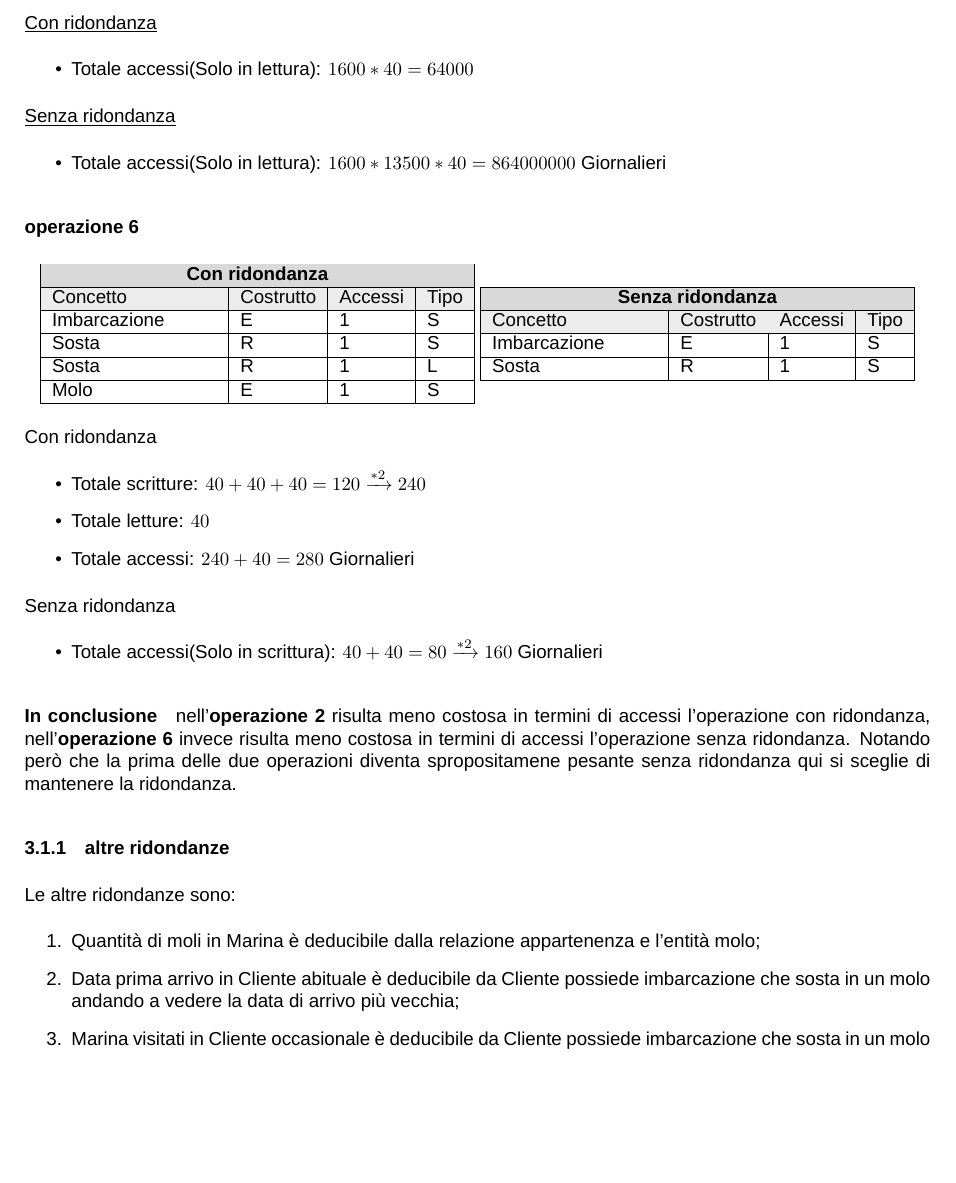
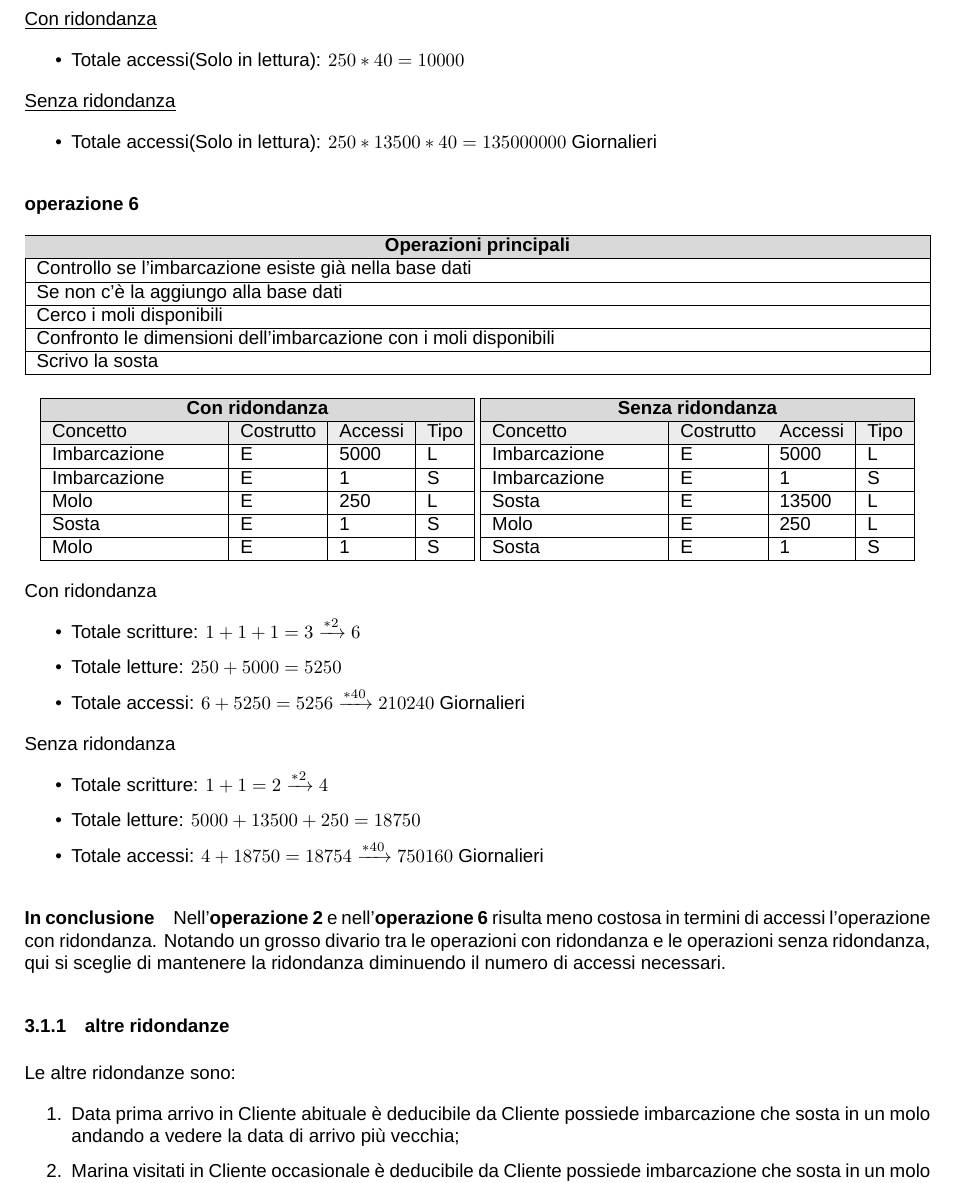
Before and after one commit to alessandro-massarenti/Progetto-basi-di-dati-2022, a LaTeX document (src_relazione_tex/main.tex, which reads src_relazione_tex/contenuti/progettazione_logica.tex): part of page 9 of 13, cut so that both start at the same text, the shorter picture padded with empty space. Compiled offline with XeLaTeX; a missing font is replaced by an installed copy or a similar font.

Commit message:
Modificato il calcolo delle ridondanze

```diff
--- a/src_relazione_tex/contenuti/progettazione_logica.tex
+++ b/src_relazione_tex/contenuti/progettazione_logica.tex
@@ -74,14 +72,34 @@ Ci riferiremo per i nostri calcoli a dei volumi plausibili nella vita della base
 
 \underline{Con ridondanza}
 \begin{itemize}
-    \item Totale accessi(Solo in lettura): $1600*40 = 64000$
+    \item Totale accessi(Solo in lettura): $250*40 = 10000$
 \end{itemize}
 \underline{Senza ridondanza}
 \begin{itemize}
-    \item Totale accessi(Solo in lettura): $1600*13500*40 = 864000000$ Giornalieri
+    \item Totale accessi(Solo in lettura): $250*13500*40 = 135000000$ Giornalieri
 \end{itemize}
 
 \paragraph{operazione 6}
+
+\begin{center}
+\begin{tabularx}{\linewidth}{|X|}
+    \hline
+    \rowcolor{gray!30}
+    \multicolumn{1}{|c|}{\textbf{Operazioni principali}}\\
+    \hline
+    Controllo se l'imbarcazione esiste già nella base dati\\
+    \hline
+    Se non c'è la aggiungo alla base dati\\
+    \hline
+    Cerco i moli disponibili\\
+    \hline
+    Confronto le dimensioni dell'imbarcazione con i moli disponibili\\
+    \hline
+    Scrivo la sosta\\
+    \hline
+\end{tabularx}
+\end{center}
+
 
 \begin{center}
     \begin{minipage}{.48\linewidth}
@@ -93,11 +111,13 @@ Ci riferiremo per i nostri calcoli a dei volumi plausibili nella vita della base
             \rowcolor{gray!15}
             Concetto & Costrutto & Accessi & Tipo\\
             \hline
+            Imbarcazione & E & 5000 & L\\
+            \hline
             Imbarcazione & E & 1 & S\\
             \hline
-            Sosta & R & 1 & S\\
+            Molo & E & 250 & L\\
             \hline
-            Sosta & R & 1 & L\\
+            Sosta & E & 1 & S\\
             \hline
             Molo & E & 1 & S\\
             \hline
@@ -112,9 +132,15 @@ Ci riferiremo per i nostri calcoli a dei volumi plausibili nella vita della base
             \rowcolor{gray!15}
             Concetto & Costrutto & Accessi & Tipo\\
             \hline
+            Imbarcazione & E & 5000 & L\\
+            \hline
             Imbarcazione & E & 1 & S\\
             \hline
-            Sosta & R & 1 & S\\
+            Sosta & E & 13500 & L\\
+            \hline
+            Molo & E & 250 & L\\
+            \hline
+            Sosta & E & 1 & S\\
             \hline
         \end{tabularx}
     \end{minipage}
@@ -123,23 +149,24 @@ Ci riferiremo per i nostri calcoli a dei volumi plausibili nella vita della base
 
 Con ridondanza
 \begin{itemize}
-    \item Totale scritture: $40 + 40 + 40 = 120 \xrightarrow{*2} 240$
-    \item Totale letture: $40$
-    \item Totale accessi: $240+40 = 280$ Giornalieri
+    \item Totale scritture: $1 + 1 + 1 = 3 \xrightarrow{*2} 6$
+    \item Totale letture: $250 + 5000 = 5250$
+    \item Totale accessi: $6+5250 = 5256 \xrightarrow{*40} 210240$ Giornalieri
 \end{itemize}
 Senza ridondanza
 \begin{itemize}
-    \item Totale accessi(Solo in scrittura): $40+40 = 80 \xrightarrow{*2} 160 $ Giornalieri
+    \item Totale scritture: $1 + 1 = 2 \xrightarrow{*2} 4$
+    \item Totale letture: $5000 + 13500 + 250 = 18750$
+    \item Totale accessi: $4+18750 = 18754 \xrightarrow{*40} 750160$ Giornalieri
 \end{itemize}
 
 \paragraph{In conclusione}
-nell'\textbf{operazione 2} risulta meno costosa in termini di accessi l'operazione con ridondanza, nell'\textbf{operazione 6} invece risulta meno costosa in termini di accessi l'operazione senza ridondanza. Notando però che la prima delle due operazioni diventa spropositamene pesante senza ridondanza qui si sceglie di mantenere la ridondanza.
+Nell'\textbf{operazione 2} e nell'\textbf{operazione 6} risulta meno costosa in termini di accessi l'operazione con ridondanza. Notando un grosso divario tra le operazioni con ridondanza e le operazioni senza ridondanza, qui si sceglie di mantenere la ridondanza diminuendo il numero di accessi necessari.
 
 \subsubsection{altre ridondanze}
 
 Le altre ridondanze sono:
 \begin{enumerate}
-    \item Quantità di moli in Marina è deducibile dalla relazione appartenenza e l'entità molo;
     \item Data prima arrivo in Cliente abituale è deducibile da Cliente possiede imbarcazione che sosta in un molo andando a vedere la data di arrivo più vecchia;
     \item Marina visitati in Cliente occasionale è deducibile da Cliente possiede imbarcazione che sosta in un molo andando a vedere quante soste hanno effettuato le sue imbarcazioni;
 \end{enumerate}
```
Also changed, not shown: src_relazione_tex/contenuti/progettazione_logica.tex (18 more changed lines).
